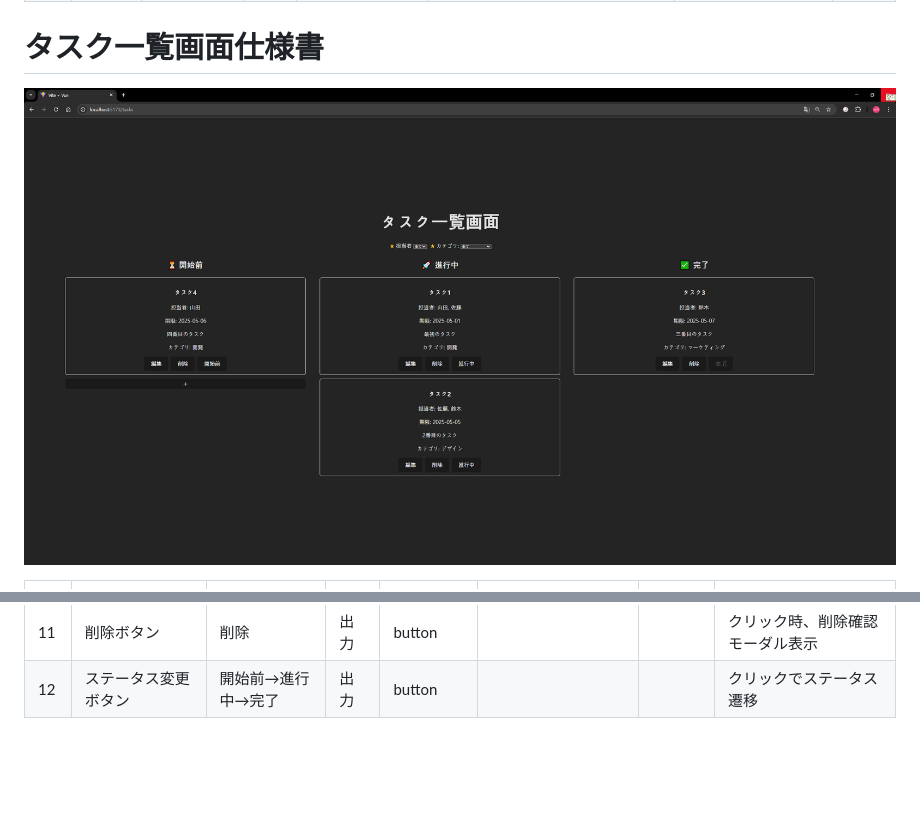
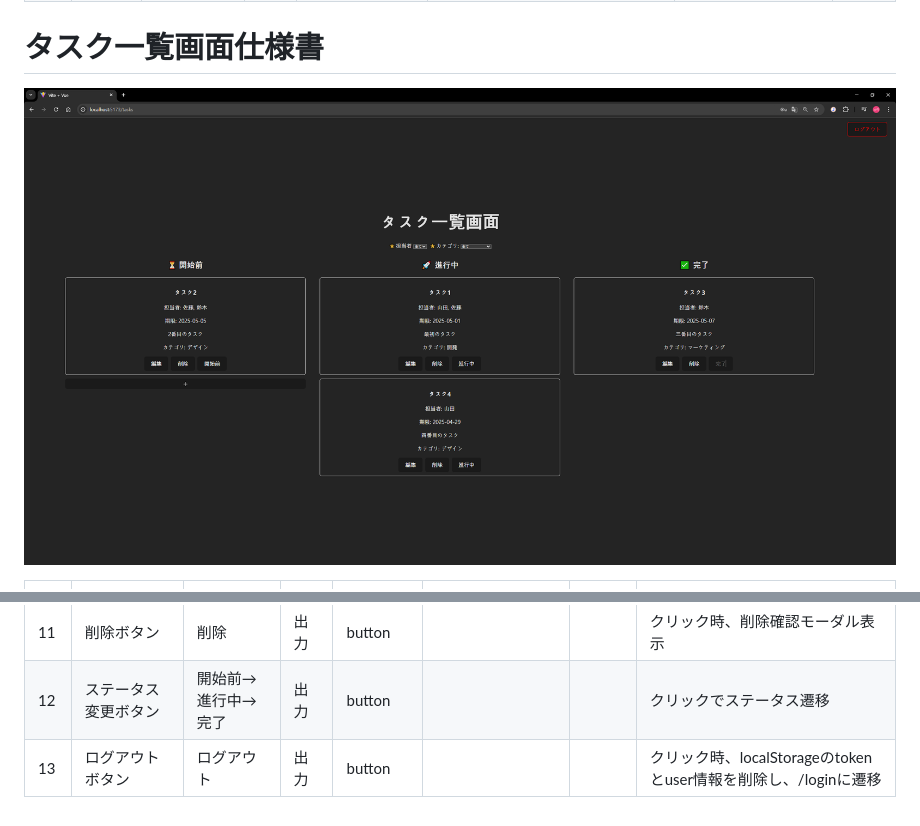
Before and after one commit to 23soe/team-task-manager, a Markdown page: docs/screen_spec.md, 2 parts joined by grey strips. GitHub-like rendering; pictures changed too: docs/images/TaskList.png; blank space fills up the shorter version.

Commit message:
📝 docs: タスク一覧画面仕様書にログアウトボタン項目を追加

```diff
--- a/docs/screen_spec.md
+++ b/docs/screen_spec.md
@@ -41,3 +41,4 @@
 | 10 | 編集ボタン | 編集 | 出力 | button |  |  | クリック時、編集モーダル表示 |
 | 11 | 削除ボタン | 削除 | 出力 | button |  |  | クリック時、削除確認モーダル表示 |
 | 12 | ステータス変更ボタン | 開始前→進行中→完了 | 出力 | button |  |  | クリックでステータス遷移 |
+| 13 | ログアウトボタン | ログアウト | 出力 | button |  |  | クリック時、localStorageのtokenとuser情報を削除し、/loginに遷移 |
```
